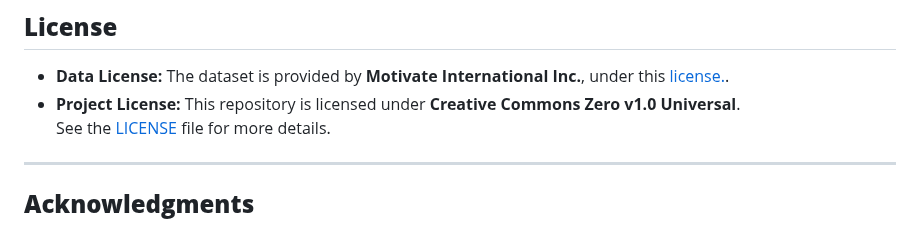
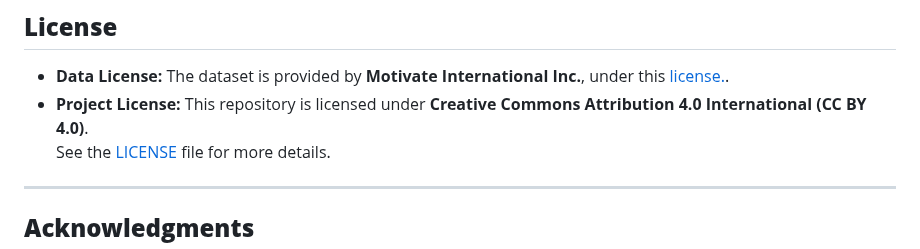
Before and after one commit to gcebolla/Cyclistic, a Markdown page: README.md, the part around the change. GitHub-like rendering.

```diff
--- a/README.md
+++ b/README.md
@@ -64,7 +64,7 @@ You can view the case study online at:
 
 ## **License**
 - **Data License:** The dataset is provided by **Motivate International Inc.**, under this [license.](https://divvybikes.com/data-license-agreement).
-- **Project License:** This repository is licensed under **Creative Commons Zero v1.0 Universal**.
+- **Project License:** This repository is licensed under **Creative Commons Attribution 4.0 International (CC BY 4.0)**.
 See the [LICENSE](LICENSE) file for more details.
 
 ---
```
